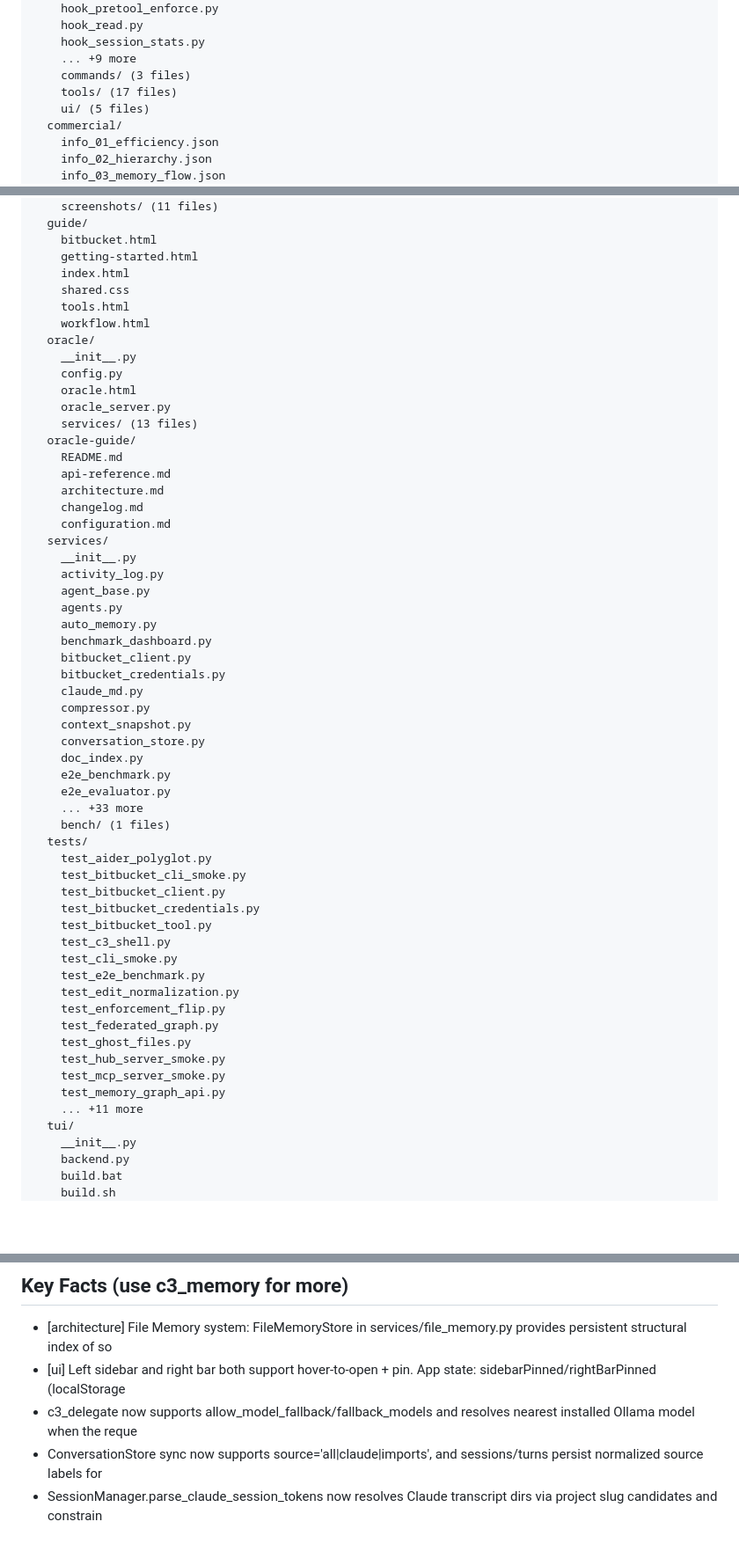
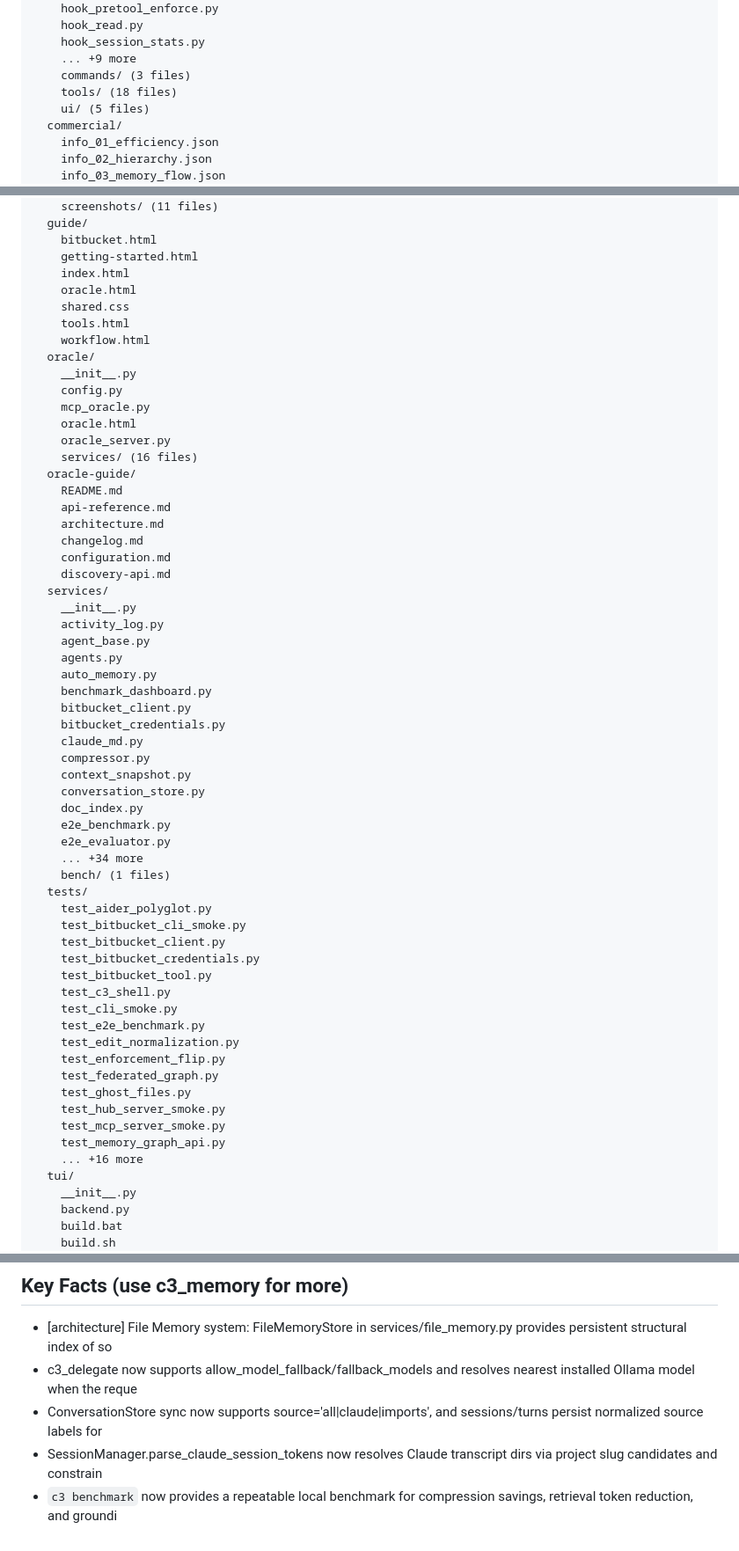
Before and after one commit to drknowhow/code-context-control, a Markdown page: CLAUDE.md, 3 parts joined by grey strips. Shown at 88% size. Drawn GitHub-style; blank space fills up the shorter version.

```diff
--- a/CLAUDE.md
+++ b/CLAUDE.md
@@ -92,7 +92,7 @@ claude-companion - v2/
     hook_session_stats.py
     ... +9 more
     commands/ (3 files)
-    tools/ (17 files)
+    tools/ (18 files)
     ui/ (5 files)
   commercial/
     info_01_efficiency.json
@@ -113,21 +113,24 @@ claude-companion - v2/
     bitbucket.html
     getting-started.html
     index.html
+    oracle.html
     shared.css
     tools.html
     workflow.html
   oracle/
     __init__.py
     config.py
+    mcp_oracle.py
     oracle.html
     oracle_server.py
-    services/ (13 files)
+    services/ (16 files)
   oracle-guide/
     README.md
     api-reference.md
     architecture.md
     changelog.md
     configuration.md
+    discovery-api.md
   services/
     __init__.py
     activity_log.py
@@ -144,7 +147,7 @@ claude-companion - v2/
     doc_index.py
     e2e_benchmark.py
     e2e_evaluator.py
-    ... +33 more
+    ... +34 more
     bench/ (1 files)
   tests/
     test_aider_polyglot.py
@@ -162,7 +165,7 @@ claude-companion - v2/
     test_hub_server_smoke.py
     test_mcp_server_smoke.py
     test_memory_graph_api.py
-    ... +11 more
+    ... +16 more
   tui/
     __init__.py
     backend.py
@@ -189,7 +192,7 @@ Python (Modern)
 ## Key Facts (use c3_memory for more)
 
 - [architecture] File Memory system: FileMemoryStore in services/file_memory.py provides persistent structural index of so
-- [ui] Left sidebar and right bar both support hover-to-open + pin. App state: sidebarPinned/rightBarPinned (localStorage
 - c3_delegate now supports allow_model_fallback/fallback_models and resolves nearest installed Ollama model when the reque
 - ConversationStore sync now supports source='all|claude|imports', and sessions/turns persist normalized source labels for
 - SessionManager.parse_claude_session_tokens now resolves Claude transcript dirs via project slug candidates and constrain
+- `c3 benchmark` now provides a repeatable local benchmark for compression savings, retrieval token reduction, and groundi
```
